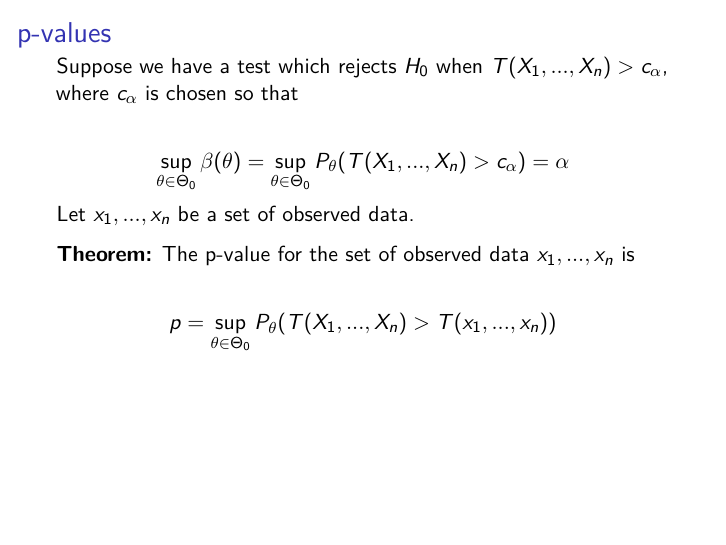
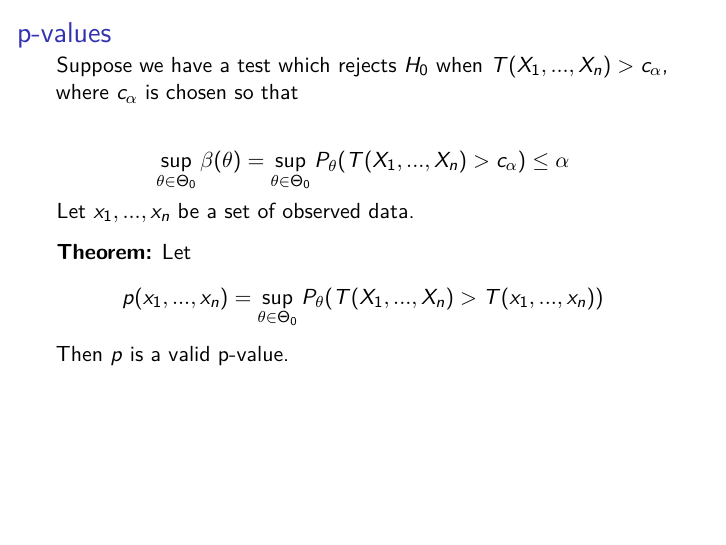
Before and after one commit to sta711-s26/sta711-s26.github.io, an R Markdown document (slides/lecture_24.Rmd): page 11 of 12. The pictures show the output file slides/lecture_24.pdf that the author committed with the source.

Commit message:
updating lecture 24

```diff
--- a/slides/lecture_24.Rmd
+++ b/slides/lecture_24.Rmd
@@ -87,12 +87,12 @@ A **p-value** $p(X_1,...,X_n)$ is a test statistic satisfying:
 
 Suppose we have a test which rejects $H_0$ when $T(X_1,...,X_n) > c_\alpha$, where $c_\alpha$ is chosen so that
 
-$$\sup \limits_{\theta \in \Theta_0} \beta(\theta) = \sup \limits_{\theta \in \Theta_0} P_\theta(T(X_1,...,X_n) > c_\alpha) = \alpha$$
+$$\sup \limits_{\theta \in \Theta_0} \beta(\theta) = \sup \limits_{\theta \in \Theta_0} P_\theta(T(X_1,...,X_n) > c_\alpha) \leq \alpha$$
 Let $x_1,...,x_n$ be a set of observed data.
 
-**Theorem:** The p-value for the set of observed data $x_1,...,x_n$ is
-
-$$p = \sup \limits_{\theta \in \Theta_0} P_\theta(T(X_1,...,X_n) > T(x_1,...,x_n))$$
+**Theorem:** Let
+$$p(x_1,...,x_n) = \sup \limits_{\theta \in \Theta_0} P_\theta(T(X_1,...,X_n) > T(x_1,...,x_n))$$
+Then $p$ is a valid p-value.
 
 \vspace{3cm}
 
```
Also changed, not shown: slides/lecture_24.pdf.
